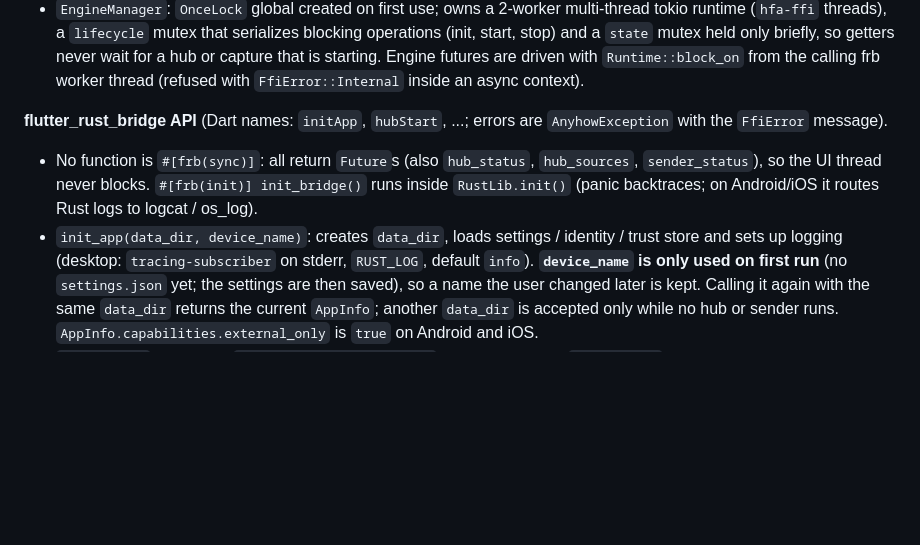
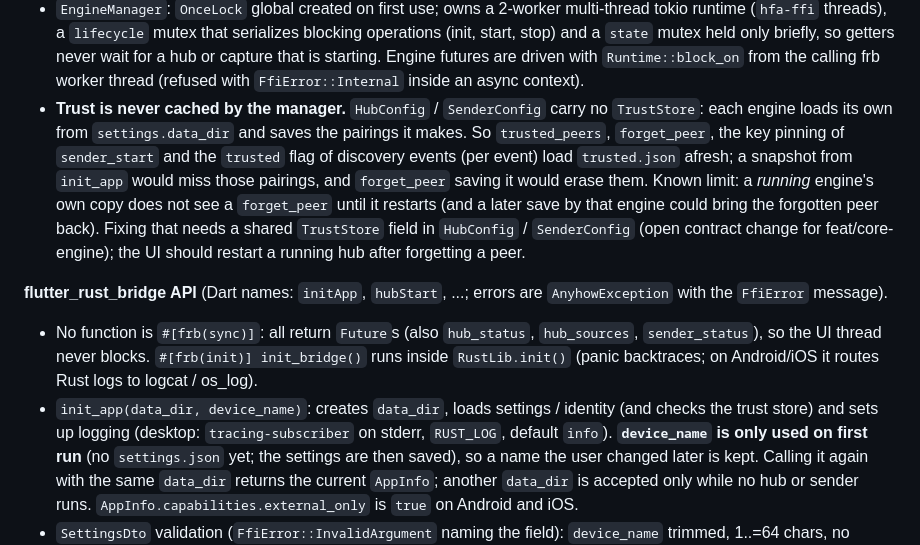
Before and after one commit to shDavlatbek/headphone-for-all, a Markdown page: docs/CONTRACTS.md, the part around one of its changes. Rendered like a GitHub page; blank space fills up the shorter version.

```diff
--- a/docs/CONTRACTS.md
+++ b/docs/CONTRACTS.md
@@ -873,13 +873,20 @@ Events from native to Dart use `EventChannel('hfa/platform/events')` with maps `
   (`hfa-ffi` threads), a `lifecycle` mutex that serializes blocking operations (init, start, stop) and a `state`
   mutex held only briefly, so getters never wait for a hub or capture that is starting. Engine futures are driven with
   `Runtime::block_on` from the calling frb worker thread (refused with `FfiError::Internal` inside an async context).
+- **Trust is never cached by the manager.** `HubConfig` / `SenderConfig` carry no `TrustStore`: each engine loads its
+  own from `settings.data_dir` and saves the pairings it makes. So `trusted_peers`, `forget_peer`, the key pinning of
+  `sender_start` and the `trusted` flag of discovery events (per event) load `trusted.json` afresh; a snapshot from
+  `init_app` would miss those pairings, and `forget_peer` saving it would erase them. Known limit: a *running*
+  engine's own copy does not see a `forget_peer` until it restarts (and a later save by that engine could bring the
+  forgotten peer back). Fixing that needs a shared `TrustStore` field in `HubConfig` / `SenderConfig` (open contract
+  change for feat/core-engine); the UI should restart a running hub after forgetting a peer.
 
 **flutter_rust_bridge API** (Dart names: `initApp`, `hubStart`, ...; errors are `AnyhowException` with the
 `FfiError` message).
 - No function is `#[frb(sync)]`: all return `Future`s (also `hub_status`, `hub_sources`, `sender_status`), so the UI
   thread never blocks. `#[frb(init)] init_bridge()` runs inside `RustLib.init()` (panic backtraces; on Android/iOS it
   routes Rust logs to logcat / os_log).
-- `init_app(data_dir, device_name)`: creates `data_dir`, loads settings / identity / trust store and sets up logging
+- `init_app(data_dir, device_name)`: creates `data_dir`, loads settings / identity (and checks the trust store) and sets up logging
   (desktop: `tracing-subscriber` on stderr, `RUST_LOG`, default `info`). **`device_name` is only used on first run**
   (no `settings.json` yet; the settings are then saved), so a name the user changed later is kept. Calling it again
   with the same `data_dir` returns the current `AppInfo`; another `data_dir` is accepted only while no hub or sender
```
Also changed, not shown: other parts of docs/CONTRACTS.md (+26 -7 lines).
